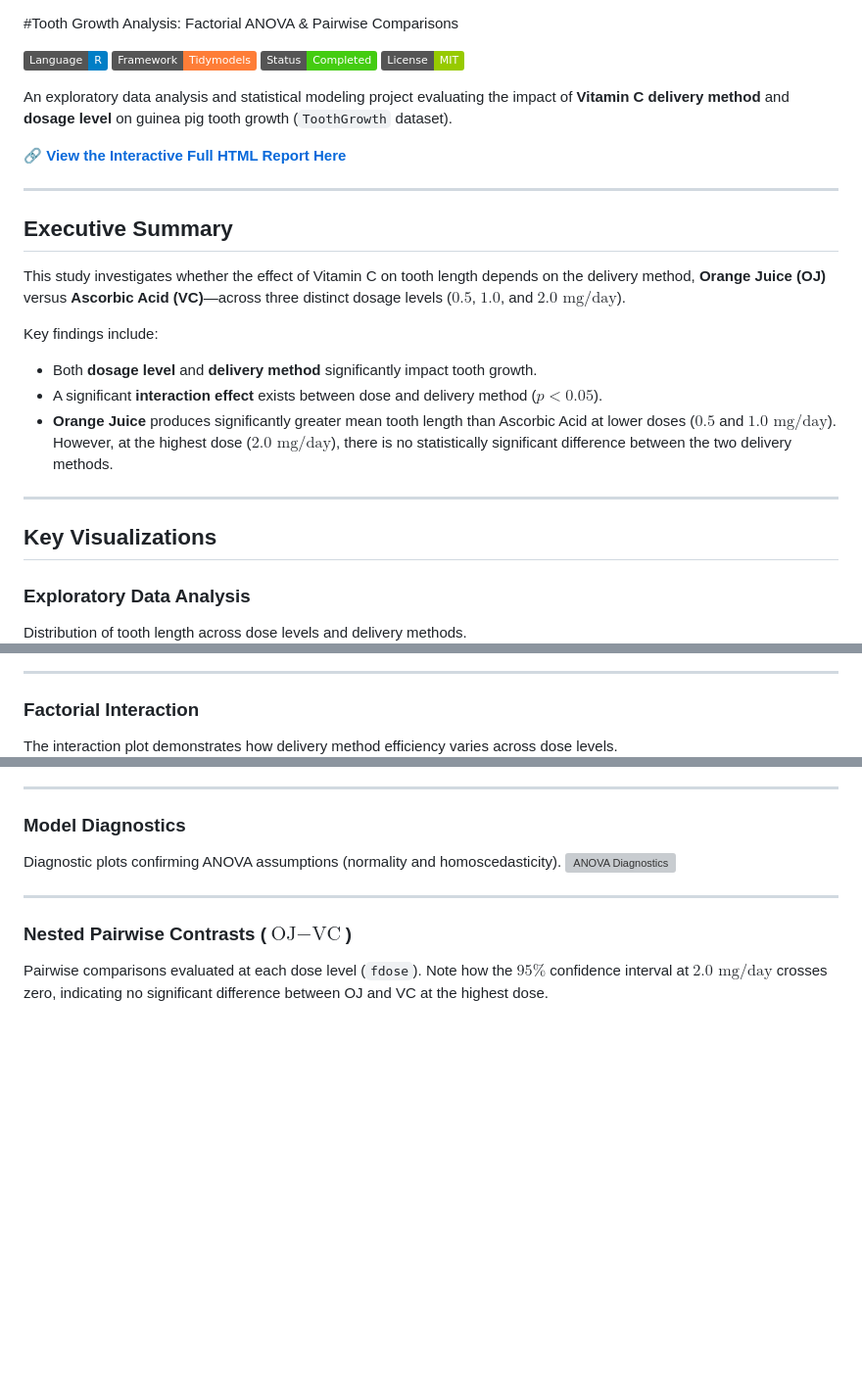
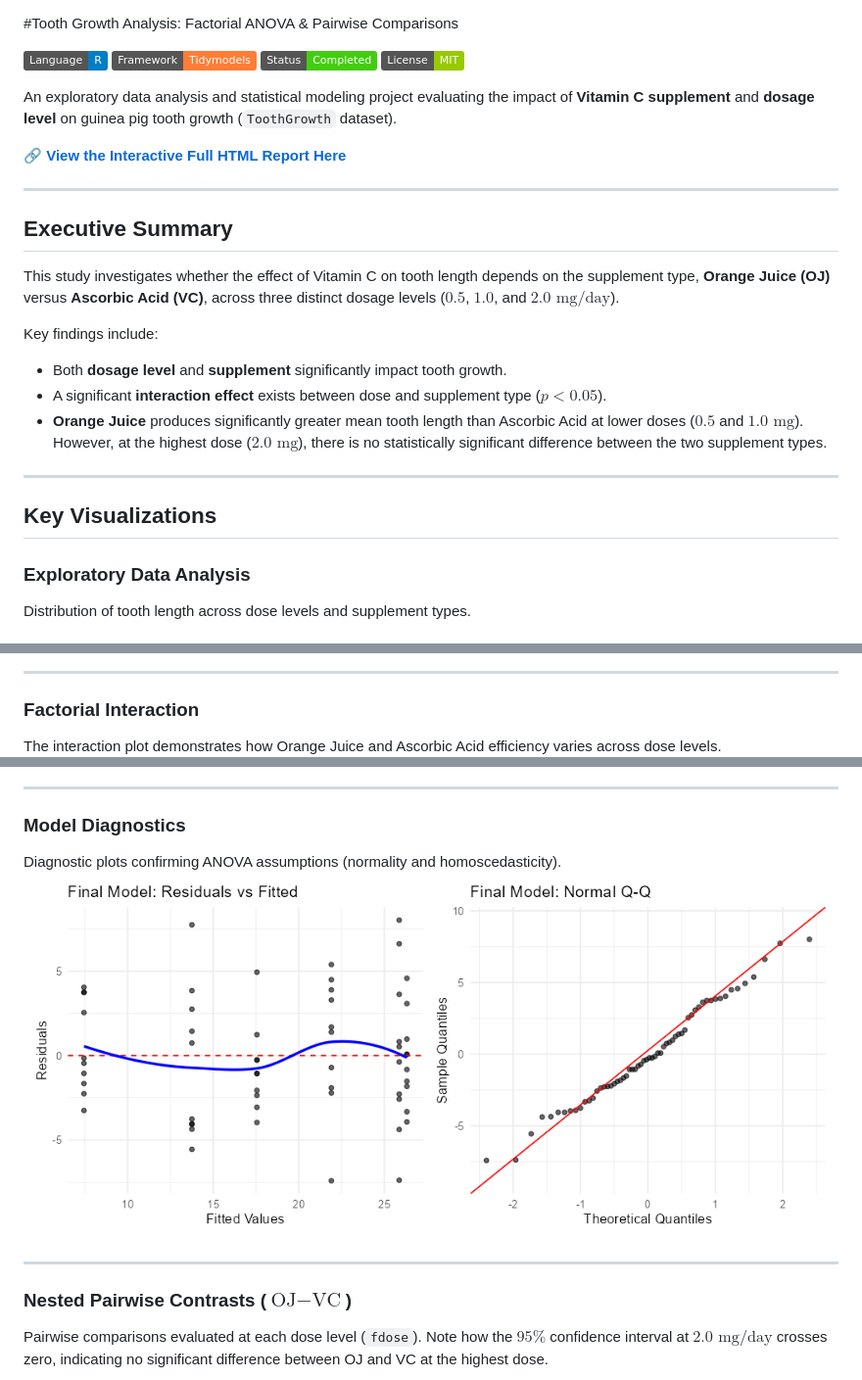
Before and after one commit to katmrodriguez/Tooth-Growth-Factorial-ANOVA, a Markdown page: README.md, 3 parts joined by grey strips. Shown at 98% size. Rendered like a GitHub page; badges without logos; blank space fills up the shorter version; grey boxes are pictures that could not be loaded.

```diff
--- a/README.md
+++ b/README.md
@@ -5,7 +5,7 @@
 [![Status](https://img.shields.io/badge/Status-Completed-success.svg)](#)
 [![License](https://img.shields.io/badge/License-MIT-green.svg)](LICENSE)
 
-An exploratory data analysis and statistical modeling project evaluating the impact of **Vitamin C delivery method** and **dosage level** on guinea pig tooth growth (`ToothGrowth` dataset).
+An exploratory data analysis and statistical modeling project evaluating the impact of **Vitamin C supplement** and **dosage level** on guinea pig tooth growth (`ToothGrowth` dataset).
 
 🔗 **[View the Interactive Full HTML Report Here](https://katmrodriguez.github.io/Tooth-Growth-Factorial-ANOVA/)**
 
@@ -13,32 +13,32 @@ An exploratory data analysis and statistical modeling project evaluating the imp
 
 ## Executive Summary
 
-This study investigates whether the effect of Vitamin C on tooth length depends on the delivery method, **Orange Juice (OJ)** versus **Ascorbic Acid (VC)**—across three distinct dosage levels ($0.5$, $1.0$, and $2.0 \text{ mg/day}$).
+This study investigates whether the effect of Vitamin C on tooth length depends on the supplement type, **Orange Juice (OJ)** versus **Ascorbic Acid (VC)**, across three distinct dosage levels ($0.5$, $1.0$, and $2.0 \text{ mg/day}$).
 
 Key findings include:
-* Both **dosage level** and **delivery method** significantly impact tooth growth.
-* A significant **interaction effect** exists between dose and delivery method ($p < 0.05$).
-* **Orange Juice** produces significantly greater mean tooth length than Ascorbic Acid at lower doses ($0.5$ and $1.0 \text{ mg/day}$). However, at the highest dose ($2.0 \text{ mg/day}$), there is no statistically significant difference between the two delivery methods.
+* Both **dosage level** and **supplement** significantly impact tooth growth.
+* A significant **interaction effect** exists between dose and supplement type ($p < 0.05$).
+* **Orange Juice** produces significantly greater mean tooth length than Ascorbic Acid at lower doses ($0.5$ and $1.0 \text{ mg}$). However, at the highest dose ($2.0 \text{ mg}$), there is no statistically significant difference between the two supplement types.
 
 ---
 
 ## Key Visualizations
 
 ### Exploratory Data Analysis
-Distribution of tooth length across dose levels and delivery methods.
+Distribution of tooth length across dose levels and supplement types.
 ![Tooth Growth Boxplot](figures/boxplot_len_dose.png)
 
 ---
 
 ### Factorial Interaction
-The interaction plot demonstrates how delivery method efficiency varies across dose levels.
+The interaction plot demonstrates how Orange Juice and Ascorbic Acid efficiency varies across dose levels.
 ![Interaction Plot](figures/interaction_plot.png)
 
 ---
 
 ### Model Diagnostics
 Diagnostic plots confirming ANOVA assumptions (normality and homoscedasticity).
-![ANOVA Diagnostics](figures/model_diagnostics.png)
+![ANOVA Diagnostics](figures/final_diagnostics.png)
 
 ---
 
```
